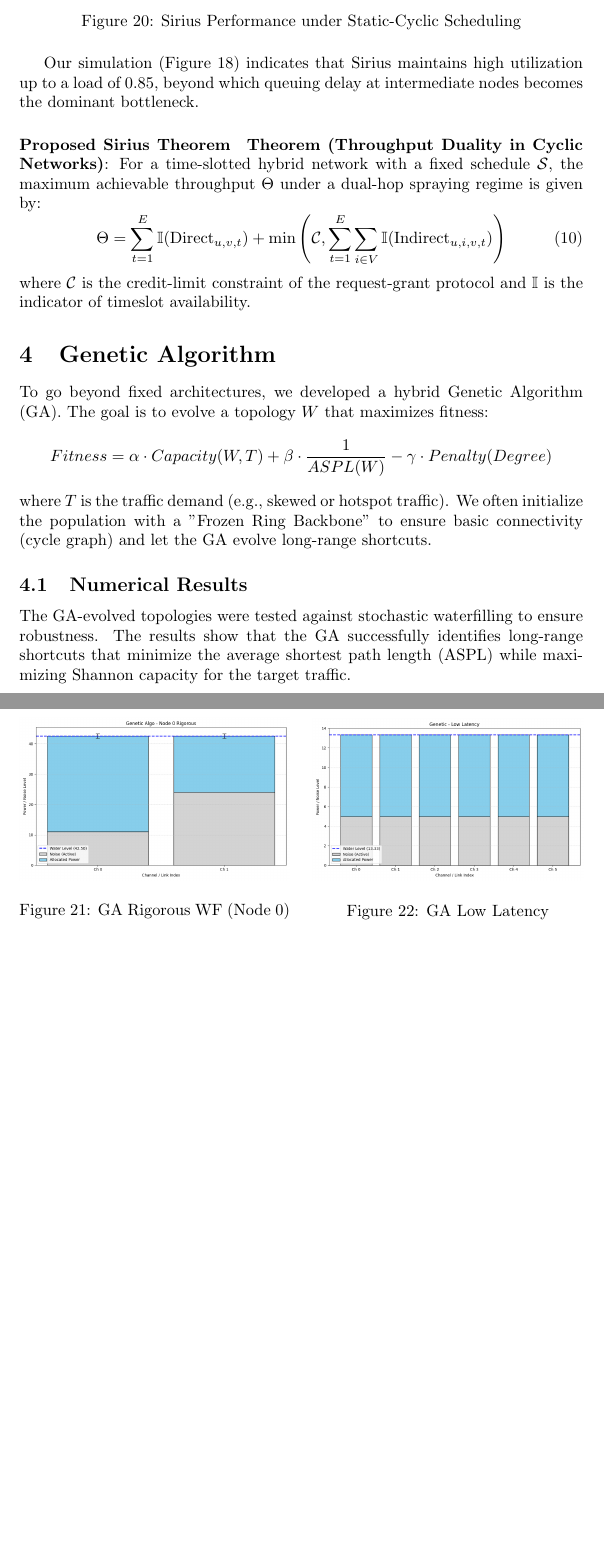
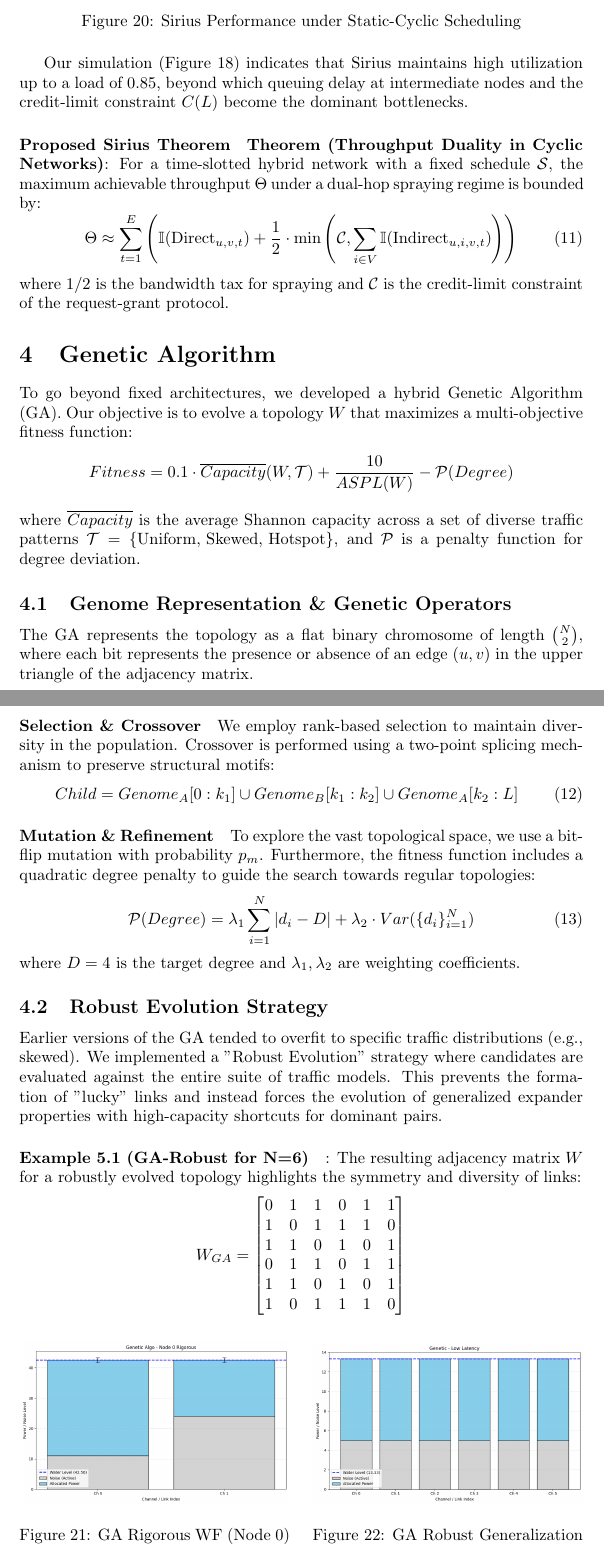
Before and after one commit to LivingW123/OSN-Research, a LaTeX document (main.tex): two parts of pages 12 and 13 of 13 before the commit and two parts of pages 12 and 13 of 14 after it, joined at a grey line, cut so that both start at the same text, the shorter picture padded with empty space. Compiled offline with pdfLaTeX.

Commit message:
bandwidth update for all 4 algoorithms, genetic algorithm no longer overfits

```diff
--- a/main.tex
+++ b/main.tex
@@ -599,24 +604,54 @@
         \caption{Sirius Performance under Static-Cyclic Scheduling}
     \end{figure}
 
-    Our simulation (Figure \ref{fig:sirius_efficiency}) indicates that Sirius maintains high utilization up to a load of 0.85, beyond which queuing delay at intermediate nodes becomes the dominant bottleneck.
+    Our simulation (Figure \ref{fig:sirius_efficiency}) indicates that Sirius maintains high utilization up to a load of 0.85, beyond which queuing delay at intermediate nodes and the credit-limit constraint $C(L)$ become the dominant bottlenecks.
 
     \paragraph{Proposed Sirius Theorem}
-    \textbf{Theorem (Throughput Duality in Cyclic Networks)}: For a time-slotted hybrid network with a fixed schedule $\mathcal{S}$, the maximum achievable throughput $\Theta$ under a dual-hop spraying regime is given by:
+    \textbf{Theorem (Throughput Duality in Cyclic Networks)}: For a time-slotted hybrid network with a fixed schedule $\mathcal{S}$, the maximum achievable throughput $\Theta$ under a dual-hop spraying regime is bounded by:
     \begin{equation}
-        \Theta = \sum_{t=1}^{E} \mathbb{I}(\text{Direct}_{u,v,t}) + \min \left( \mathcal{C}, \sum_{t=1}^{E} \sum_{i \in V} \mathbb{I}(\text{Indirect}_{u,i,v,t}) \right)
+        \Theta \approx \sum_{t=1}^{E} \left( \mathbb{I}(\text{Direct}_{u,v,t}) + \frac{1}{2} \cdot \min \left( \mathcal{C}, \sum_{i \in V} \mathbb{I}(\text{Indirect}_{u,i,v,t}) \right) \right)
     \end{equation}
-    where $\mathcal{C}$ is the credit-limit constraint of the request-grant protocol and $\mathbb{I}$ is the indicator of timeslot availability.
+    where $1/2$ is the bandwidth tax for spraying and $\mathcal{C}$ is the credit-limit constraint of the request-grant protocol.
 
     \section{Genetic Algorithm}
-    To go beyond fixed architectures, we developed a hybrid Genetic Algorithm (GA). The goal is to evolve a topology $W$ that maximizes fitness:
+    To go beyond fixed architectures, we developed a hybrid Genetic Algorithm (GA). Our objective is to evolve a topology $W$ that maximizes a multi-objective fitness function:
     \[
-        Fitness = \alpha \cdot Capacity(W, T) + \beta \cdot \frac{1}{ASPL(W)} - \gamma \cdot Penalty(Degree)
+        Fitness = 0.1 \cdot \overline{Capacity}(W, \mathcal{T}) + \frac{10}{ASPL(W)} - \mathcal{P}(Degree)
     \]
-    where $T$ is the traffic demand (e.g., skewed or hotspot traffic). We often initialize the population with a "Frozen Ring Backbone" to ensure basic connectivity (cycle graph) and let the GA evolve long-range shortcuts.
+    where $\overline{Capacity}$ is the average Shannon capacity across a set of diverse traffic patterns $\mathcal{T} = \{ \text{Uniform, Skewed, Hotspot} \}$, and $\mathcal{P}$ is a penalty function for degree deviation.
 
-    \subsection{Numerical Results}
-    The GA-evolved topologies were tested against stochastic waterfilling to ensure robustness. The results show that the GA successfully identifies long-range shortcuts that minimize the average shortest path length (ASPL) while maximizing Shannon capacity for the target traffic.
+    \subsection{Genome Representation \& Genetic Operators}
+    The GA represents the topology as a flat binary chromosome of length $\binom{N}{2}$, where each bit represents the presence or absence of an edge $(u, v)$ in the upper triangle of the adjacency matrix.
+
+    \paragraph{Selection \& Crossover}
+    We employ rank-based selection to maintain diversity in the population. Crossover is performed using a two-point splicing mechanism to preserve structural motifs:
+    \begin{equation}
+        Child = Genome_{A}[0:k_1] \cup Genome_{B}[k_1:k_2] \cup Genome_{A}[k_2:L]
+    \end{equation}
+
+    \paragraph{Mutation \& Refinement}
+    To explore the vast topological space, we use a bit-flip mutation with probability $p_m$. Furthermore, the fitness function includes a quadratic degree penalty to guide the search towards regular topologies:
+    \begin{equation}
+        \mathcal{P}(Degree) = \lambda_1 \sum_{i=1}^N |d_i - D| + \lambda_2 \cdot Var(\{d_i\}_{i=1}^N)
+    \end{equation}
+    where $D=4$ is the target degree and $\lambda_1, \lambda_2$ are weighting coefficients.
+
+    \subsection{Robust Evolution Strategy}
+    Earlier versions of the GA tended to overfit to specific traffic distributions (e.g., skewed). We implemented a "Robust Evolution" strategy where candidates are evaluated against the entire suite of traffic models. This prevents the formation of "lucky" links and instead forces the evolution of generalized expander properties with high-capacity shortcuts for dominant pairs.
+
+    \paragraph{Example 5.1 (GA-Robust for N=6)}:
+    The resulting adjacency matrix $W$ for a robustly evolved topology highlights the symmetry and diversity of links:
+    \[
+        W_{GA} =
+        \begin{bmatrix}
+            0 & 1 & 1 & 0 & 1 & 1 \\
+            1 & 0 & 1 & 1 & 1 & 0 \\
+            1 & 1 & 0 & 1 & 0 & 1 \\
+            0 & 1 & 1 & 0 & 1 & 1 \\
+            1 & 1 & 0 & 1 & 0 & 1 \\
+            1 & 0 & 1 & 1 & 1 & 0 \\
+        \end{bmatrix}
+    \]
 
     \begin{figure}[ht]
         \centering
@@ -630,7 +665,7 @@
         \begin{minipage}{0.48\textwidth}
             \centering
             \includegraphics[width=\textwidth]{plots/genetic_low_latency.png}
-            \caption{GA Low Latency}
+            \caption{GA Robust Generalization}
             \label{fig:ga_low_lat}
         \end{minipage}
     \end{figure}
```
Also changed, not shown: main.pdf, plots/opera_efficiency_report.png, plots/opera_wf_throughput_vs_load.png, plots/shale_fct_vs_load.png, plots/shale_throughput_vs_load.png, plots/sirius_efficiency_report.png, plots/traffic_benchmark_capacity.png, main.tex (34 more changed lines), 3 other files.
